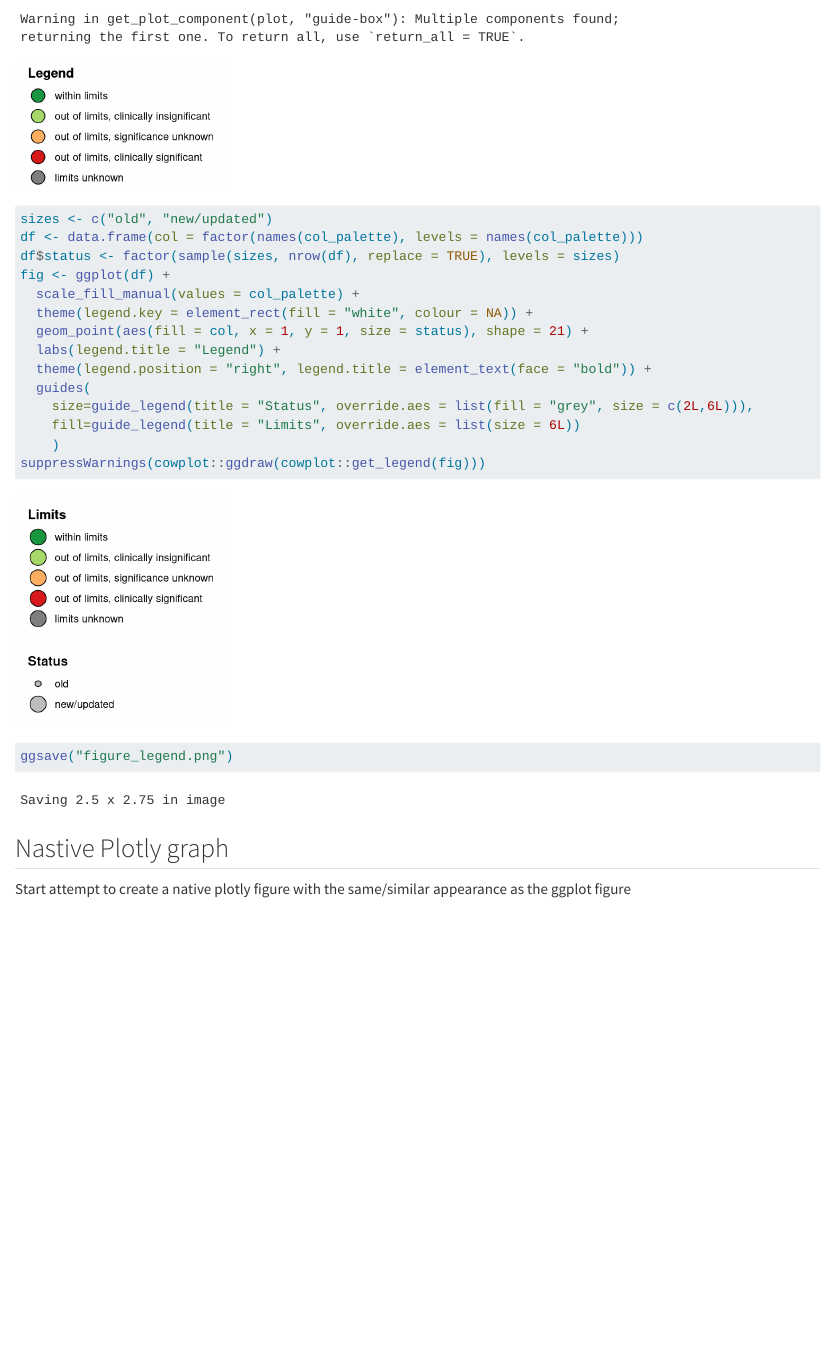
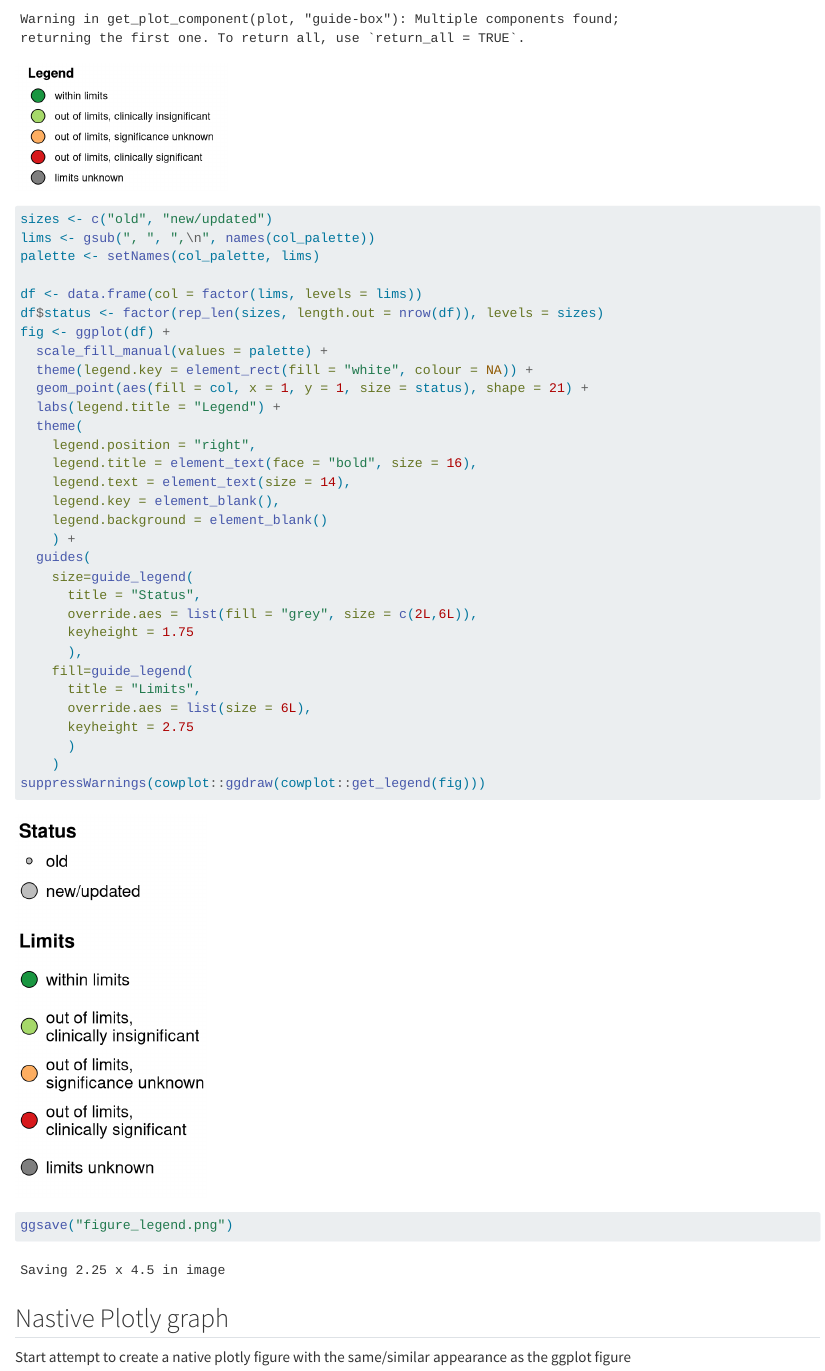
Before and after one commit to openpharma/clinsight, a Quarto document (dev/improve_figures.qmd): the page in a window 1100 px wide, from 2620 px down before the commit and from 2320 px down after it, so that both start at the same text. Rendered offline with R 4.5, knitr and Pandoc in place of Quarto, with nearby package versions; code that draws random numbers runs with fixed seeds of ours; some code elsewhere in the file could not run offline; long lines of code are wrapped.

Commit message:
Improve figure legend - larger, and hidden with popover

````diff
--- a/dev/improve_figures.qmd
+++ b/dev/improve_figures.qmd
@@ -17,8 +17,7 @@ library(ggplot2)
 library(plotly)
 pkgname <- "clinsight"
 library(pkgname, character.only = TRUE)
-merged_data <- merge_meta_with_data(clinsightful_data, metadata)
-appdata <- get_appdata(merged_data)
+appdata <- get_appdata(clinsightful_data)
 vars <- get_meta_vars(data = appdata, meta = metadata)
 apptables <- lapply(
     setNames(names(appdata), names(appdata)), \(x){
@@ -69,19 +68,36 @@ create_legend()
 ```
 
 
-```{r , fig.width=2.5, fig.height=2.75}
+```{r , fig.width=2.25, fig.height=4.5}
 sizes <- c("old", "new/updated")
-df <- data.frame(col = factor(names(col_palette), levels = names(col_palette)))
-df$status <- factor(sample(sizes, nrow(df), replace = TRUE), levels = sizes)
+lims <- gsub(", ", ",\n", names(col_palette))
+palette <- setNames(col_palette, lims)
+
+df <- data.frame(col = factor(lims, levels = lims))
+df$status <- factor(rep_len(sizes, length.out = nrow(df)), levels = sizes)
 fig <- ggplot(df) +
-  scale_fill_manual(values = col_palette) +
+  scale_fill_manual(values = palette) +
   theme(legend.key = element_rect(fill = "white", colour = NA)) +
   geom_point(aes(fill = col, x = 1, y = 1, size = status), shape = 21) +
   labs(legend.title = "Legend") +
-  theme(legend.position = "right", legend.title = element_text(face = "bold")) +
+  theme(
+    legend.position = "right",
+    legend.title = element_text(face = "bold", size = 16),
+    legend.text = element_text(size = 14),
+    legend.key = element_blank(),
+    legend.background = element_blank()
+    ) +
   guides(
-    size=guide_legend(title = "Status", override.aes = list(fill = "grey", size = c(2L,6L))),
-    fill=guide_legend(title = "Limits", override.aes = list(size = 6L))
+    size=guide_legend(
+      title = "Status",
+      override.aes = list(fill = "grey", size = c(2L,6L)),
+      keyheight = 1.75
+      ),
+    fill=guide_legend(
+      title = "Limits",
+      override.aes = list(size = 6L),
+      keyheight = 2.75
+      )
     )
 suppressWarnings(cowplot::ggdraw(cowplot::get_legend(fig)))
 ggsave("figure_legend.png")
````
Also changed, not shown: R/mod_study_forms.R (+4 -1 lines), inst/app/www/custom.css (line endings or trailing spaces), inst/app/www/figure_legend.png.
